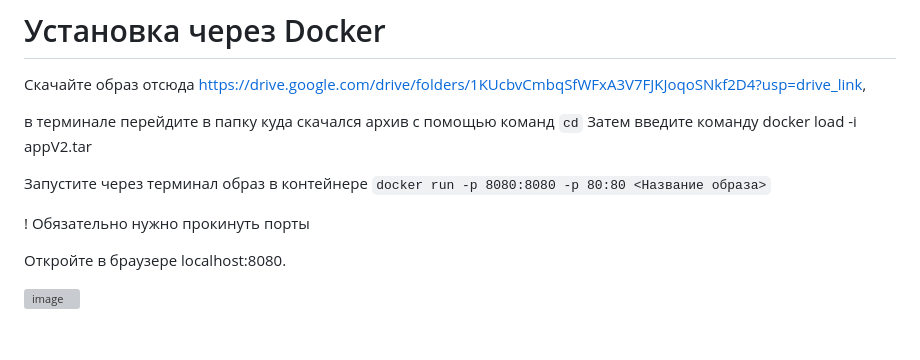
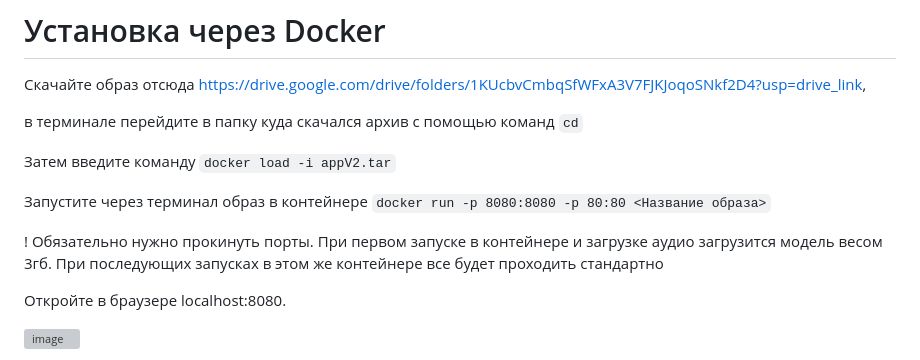
Before and after one commit to zerovhomee/transcribition_proektny_practicum, a Markdown page: README.md, the part around the change. Drawn GitHub-style; blank space fills up the shorter version; grey boxes are pictures that could not be loaded.

```diff
--- a/README.md
+++ b/README.md
@@ -60,11 +60,12 @@ Linux
 Скачайте образ отсюда https://drive.google.com/drive/folders/1KUcbvCmbqSfWFxA3V7FJKJoqoSNkf2D4?usp=drive_link,
 
 в терминале перейдите в папку куда скачался архив с помощью команд `cd`
-Затем введите команду docker load -i appV2.tar
+
+Затем введите команду `docker load -i appV2.tar`
 
 Запустите через терминал образ в контейнере `docker run -p 8080:8080 -p 80:80 <Название образа>`
 
-! Обязательно нужно прокинуть порты
+! Обязательно нужно прокинуть порты. При первом запуске в контейнере и загрузке аудио загрузится модель весом 3гб. При последующих запусках в этом же контейнере все будет проходить стандартно
 
 Откройте в браузере localhost:8080.
 
```
